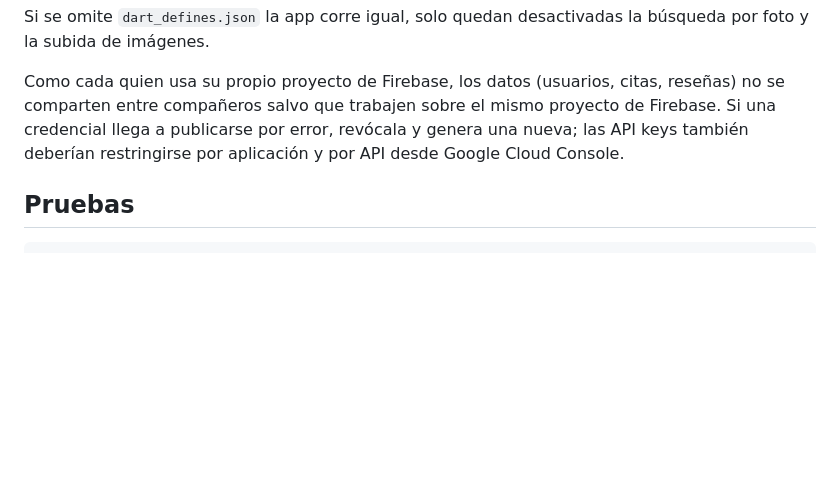
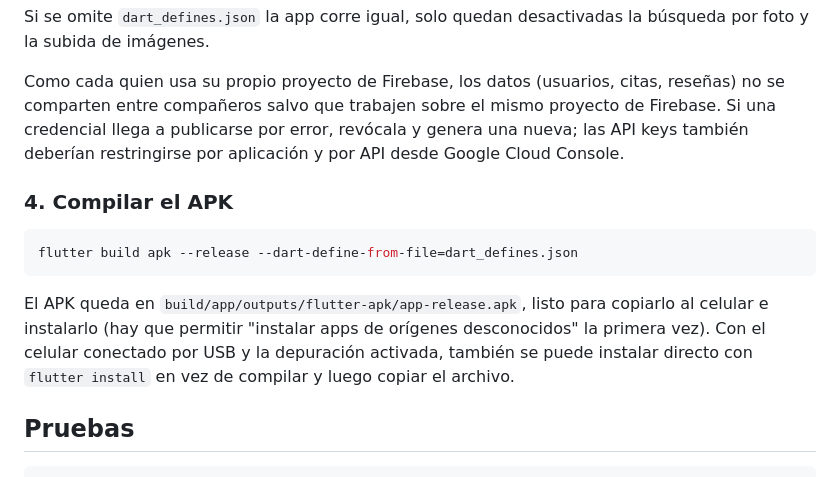
Before and after one commit to brmna/BeautyConnect, a Markdown page: README.md, the part around the change. Drawn GitHub-style; blank space fills up the shorter version.

Commit message:
intruccion build readme

````diff
--- a/README.md
+++ b/README.md
@@ -127,6 +127,14 @@ Si se omite `dart_defines.json` la app corre igual, solo quedan desactivadas la
 
 Como cada quien usa su propio proyecto de Firebase, los datos (usuarios, citas, reseñas) no se comparten entre compañeros salvo que trabajen sobre el mismo proyecto de Firebase. Si una credencial llega a publicarse por error, revócala y genera una nueva; las API keys también deberían restringirse por aplicación y por API desde Google Cloud Console.
 
+### 4. Compilar el APK
+
+```bash
+flutter build apk --release --dart-define-from-file=dart_defines.json
+```
+
+El APK queda en `build/app/outputs/flutter-apk/app-release.apk`, listo para copiarlo al celular e instalarlo (hay que permitir "instalar apps de orígenes desconocidos" la primera vez). Con el celular conectado por USB y la depuración activada, también se puede instalar directo con `flutter install` en vez de compilar y luego copiar el archivo.
+
 ## Pruebas
 
 ```bash
````
